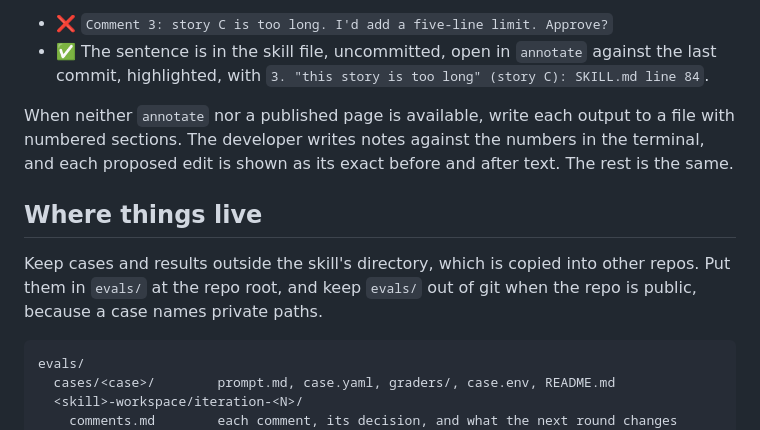
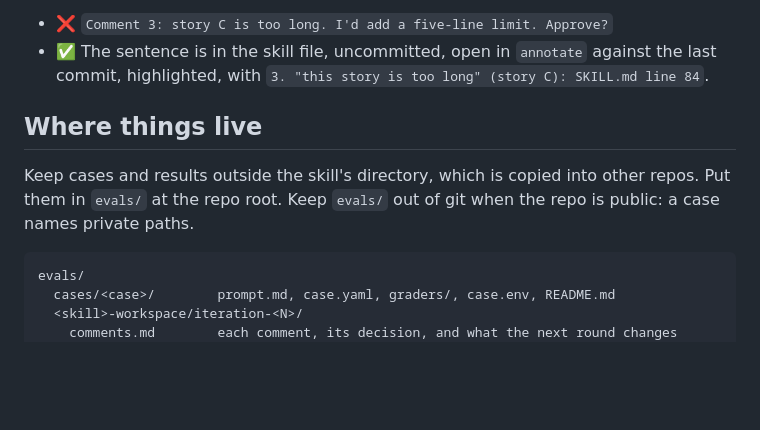
Before and after one commit to dezmon-fernandez/skillz, a Markdown page: skills/eval-skill/SKILL.md, the part around one of its changes. Drawn GitHub-style; blank space fills up the shorter version.

````diff
--- a/skills/eval-skill/SKILL.md
+++ b/skills/eval-skill/SKILL.md
@@ -174,15 +179,11 @@ comments decide the next round.
 - ✅ The sentence is in the skill file, uncommitted, open in `annotate` against the last
   commit, highlighted, with `3. "this story is too long" (story C): SKILL.md line 84`.
 
-When neither `annotate` nor a published page is available, write each output to a file with
-numbered sections. The developer writes notes against the numbers in the terminal, and each
-proposed edit is shown as its exact before and after text. The rest is the same.
-
 ## Where things live
 
 Keep cases and results outside the skill's directory, which is copied into other repos.
-Put them in `evals/` at the repo root, and keep `evals/` out of git when the repo is public,
-because a case names private paths.
+Put them in `evals/` at the repo root. Keep `evals/` out of git when the repo is public: a
+case names private paths.
 
 ```
 evals/
````
Also changed, not shown: other parts of skills/eval-skill/SKILL.md (+48 -43 lines).
